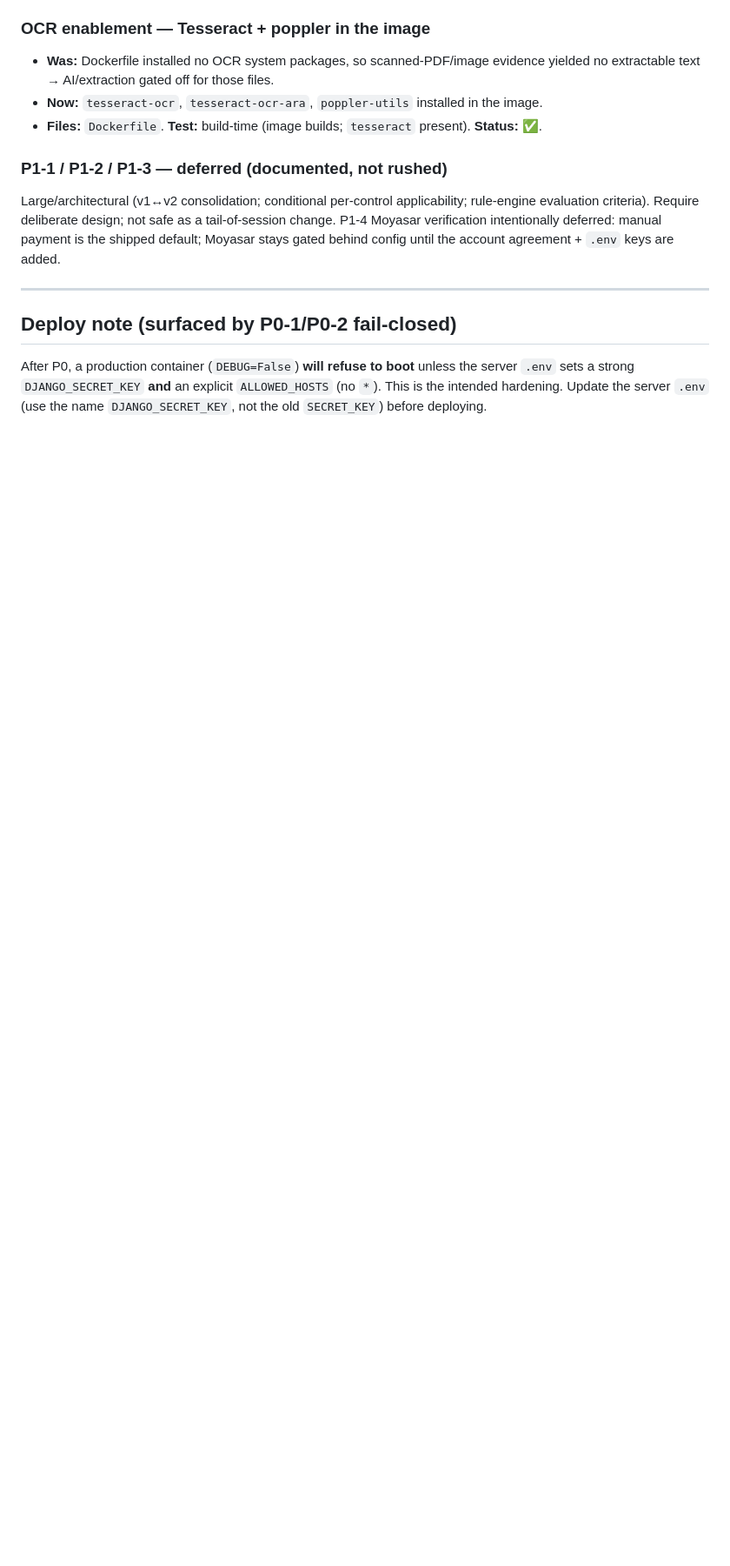
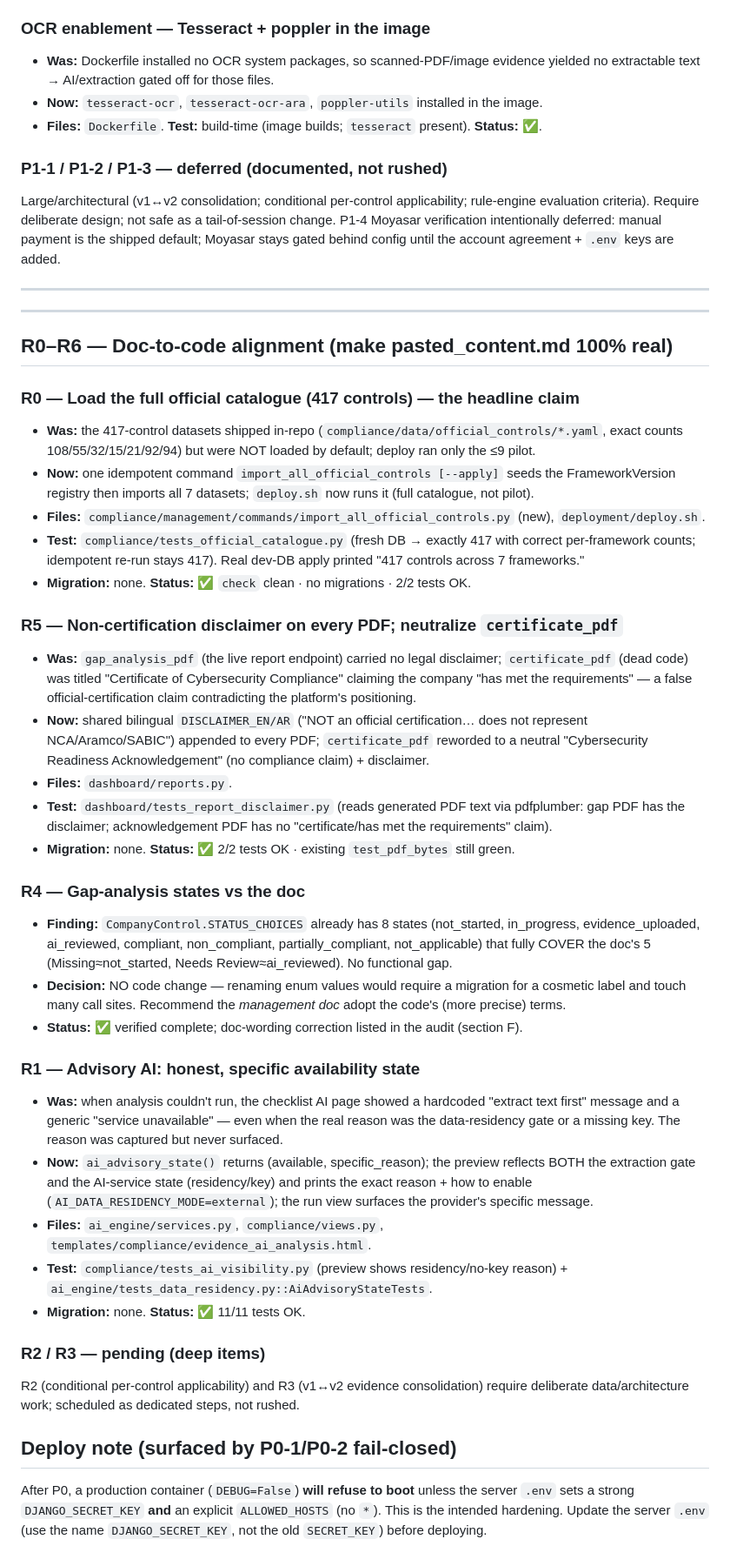
Before and after one commit to mohammed0115/1saudicyber, a Markdown page: FIX_REPORT.md, the part around the change. Shown at 87% size. Drawn GitHub-style; blank space fills up the shorter version.

Commit message:
docs: record R0/R1/R4/R5 in FIX_REPORT
Co-Authored-By: Claude Opus 4.8 <noreply@anthropic.com>

```diff
--- a/FIX_REPORT.md
+++ b/FIX_REPORT.md
@@ -154,6 +154,58 @@ behind config until the account agreement + `.env` keys are added.
 
 ---
 
+---
+
+## R0–R6 — Doc-to-code alignment (make pasted_content.md 100% real)
+
+### R0 — Load the full official catalogue (417 controls) — the headline claim
+- **Was:** the 417-control datasets shipped in-repo (`compliance/data/official_controls/*.yaml`,
+  exact counts 108/55/32/15/21/92/94) but were NOT loaded by default; deploy ran only the ≤9 pilot.
+- **Now:** one idempotent command `import_all_official_controls [--apply]` seeds the FrameworkVersion
+  registry then imports all 7 datasets; `deploy.sh` now runs it (full catalogue, not pilot).
+- **Files:** `compliance/management/commands/import_all_official_controls.py` (new),
+  `deployment/deploy.sh`.
+- **Test:** `compliance/tests_official_catalogue.py` (fresh DB → exactly 417 with correct
+  per-framework counts; idempotent re-run stays 417). Real dev-DB apply printed "417 controls
+  across 7 frameworks."
+- **Migration:** none. **Status:** ✅ `check` clean · no migrations · 2/2 tests OK.
+
+### R5 — Non-certification disclaimer on every PDF; neutralize `certificate_pdf`
+- **Was:** `gap_analysis_pdf` (the live report endpoint) carried no legal disclaimer; `certificate_pdf`
+  (dead code) was titled "Certificate of Cybersecurity Compliance" claiming the company "has met the
+  requirements" — a false official-certification claim contradicting the platform's positioning.
+- **Now:** shared bilingual `DISCLAIMER_EN/AR` ("NOT an official certification… does not represent
+  NCA/Aramco/SABIC") appended to every PDF; `certificate_pdf` reworded to a neutral "Cybersecurity
+  Readiness Acknowledgement" (no compliance claim) + disclaimer.
+- **Files:** `dashboard/reports.py`.
+- **Test:** `dashboard/tests_report_disclaimer.py` (reads generated PDF text via pdfplumber: gap PDF
+  has the disclaimer; acknowledgement PDF has no "certificate/has met the requirements" claim).
+- **Migration:** none. **Status:** ✅ 2/2 tests OK · existing `test_pdf_bytes` still green.
+
+### R4 — Gap-analysis states vs the doc
+- **Finding:** `CompanyControl.STATUS_CHOICES` already has 8 states (not_started, in_progress,
+  evidence_uploaded, ai_reviewed, compliant, non_compliant, partially_compliant, not_applicable) that
+  fully COVER the doc's 5 (Missing≈not_started, Needs Review≈ai_reviewed). No functional gap.
+- **Decision:** NO code change — renaming enum values would require a migration for a cosmetic label
+  and touch many call sites. Recommend the *management doc* adopt the code's (more precise) terms.
+- **Status:** ✅ verified complete; doc-wording correction listed in the audit (section F).
+
+### R1 — Advisory AI: honest, specific availability state
+- **Was:** when analysis couldn't run, the checklist AI page showed a hardcoded "extract text first"
+  message and a generic "service unavailable" — even when the real reason was the data-residency
+  gate or a missing key. The reason was captured but never surfaced.
+- **Now:** `ai_advisory_state()` returns (available, specific_reason); the preview reflects BOTH the
+  extraction gate and the AI-service state (residency/key) and prints the exact reason + how to
+  enable (`AI_DATA_RESIDENCY_MODE=external`); the run view surfaces the provider's specific message.
+- **Files:** `ai_engine/services.py`, `compliance/views.py`, `templates/compliance/evidence_ai_analysis.html`.
+- **Test:** `compliance/tests_ai_visibility.py` (preview shows residency/no-key reason) +
+  `ai_engine/tests_data_residency.py::AiAdvisoryStateTests`.
+- **Migration:** none. **Status:** ✅ 11/11 tests OK.
+
+### R2 / R3 — pending (deep items)
+R2 (conditional per-control applicability) and R3 (v1↔v2 evidence consolidation) require deliberate
+data/architecture work; scheduled as dedicated steps, not rushed.
+
 ## Deploy note (surfaced by P0-1/P0-2 fail-closed)
 After P0, a production container (`DEBUG=False`) **will refuse to boot** unless the server `.env`
 sets a strong `DJANGO_SECRET_KEY` **and** an explicit `ALLOWED_HOSTS` (no `*`). This is the intended
```
